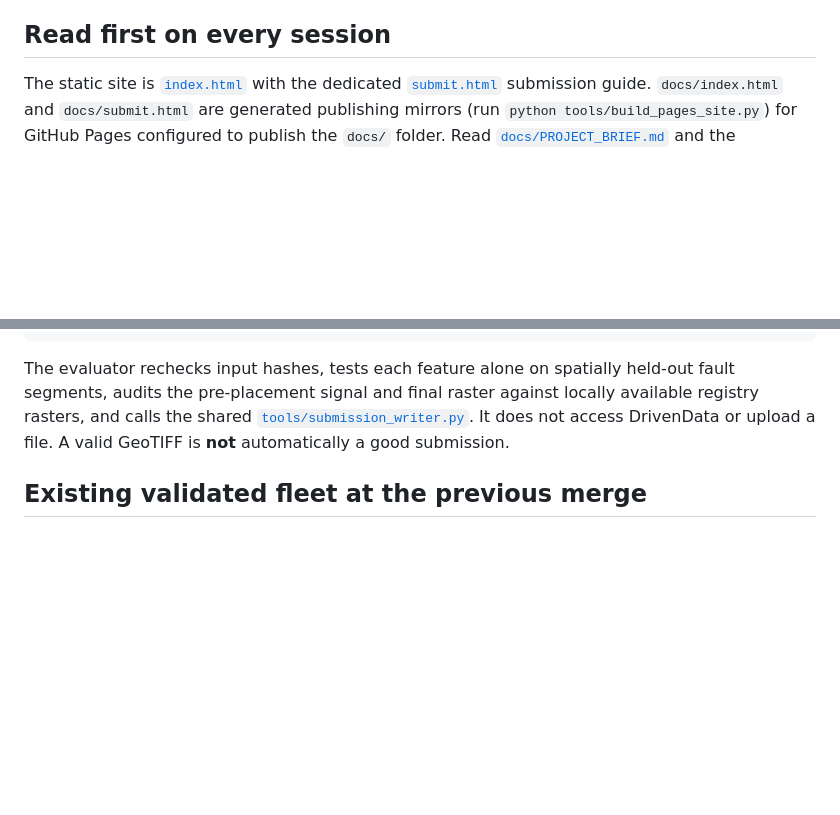
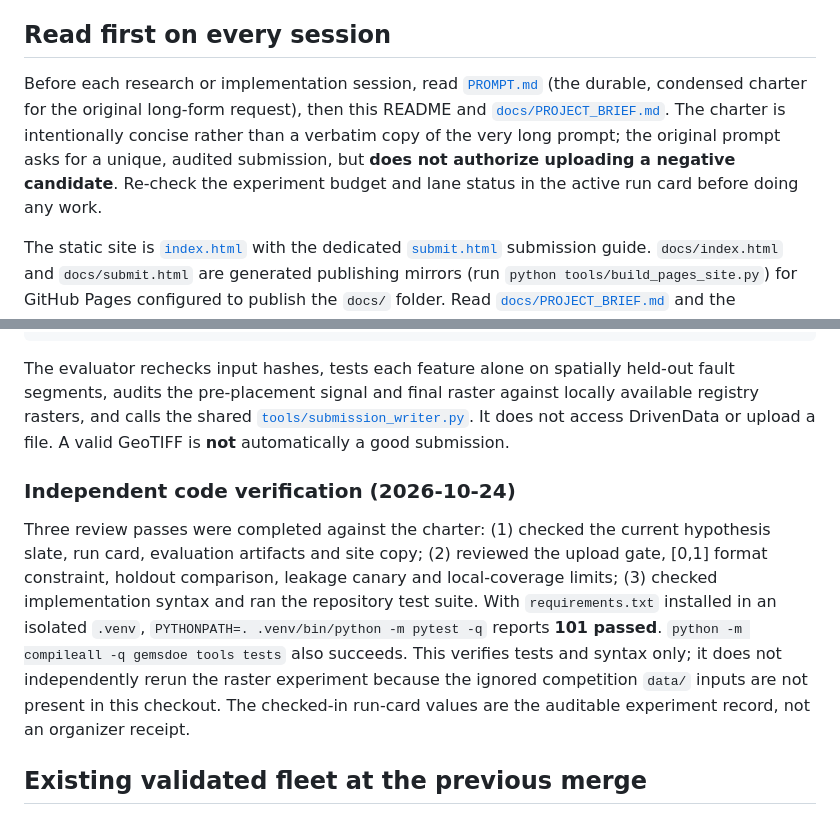
Before and after one commit to buffedlizard55-lab/GEMSDOE89, a Markdown page: README.md, 2 parts joined by grey strips. Rendered like a GitHub page; blank space fills up the shorter version.

Commit message:
Document session-start charter and verification status
Co-authored-by: arena-agent <297053741+arena-agent@users.noreply.github.com>

````diff
--- a/README.md
+++ b/README.md
@@ -12,6 +12,8 @@
 - **Decision:** verdict `negative`; no upload, no slot selection. The separate slot selector remains responsible for any future promotion.
 
 ## Read first on every session
+
+Before each research or implementation session, read [`PROMPT.md`](PROMPT.md) (the durable, condensed charter for the original long-form request), then this README and [`docs/PROJECT_BRIEF.md`](docs/PROJECT_BRIEF.md). The charter is intentionally concise rather than a verbatim copy of the very long prompt; the original prompt asks for a unique, audited submission, but **does not authorize uploading a negative candidate**. Re-check the experiment budget and lane status in the active run card before doing any work.
 
 The static site is [`index.html`](index.html) with the dedicated [`submit.html`](submit.html) submission guide. `docs/index.html` and `docs/submit.html` are generated publishing mirrors (run `python tools/build_pages_site.py`) for GitHub Pages configured to publish the `docs/` folder. Read [`docs/PROJECT_BRIEF.md`](docs/PROJECT_BRIEF.md) and the upstream [`docs/PROJECT_CHARTER.md`](docs/PROJECT_CHARTER.md) / [`PROMPT.md`](PROMPT.md) before research or coding, then inspect `README.md`, `IRREGULARITIES.md`, `SLOT_PLAN.md`, `docs/SUBMIT.md`, and the full local ledger. The brief carries the original mission, Arena values (**Maximize P(Win)** and **Own the Outcome**), experiment budget, holdout rules, evidence labels, uniqueness thresholds, submission gates, and trusted source links.
 
@@ -32,6 +34,10 @@ python tools/evaluate_holdout.py
 ```
 
 The evaluator rechecks input hashes, tests each feature alone on spatially held-out fault segments, audits the pre-placement signal and final raster against locally available registry rasters, and calls the shared [`tools/submission_writer.py`](tools/submission_writer.py). It does not access DrivenData or upload a file. A valid GeoTIFF is **not** automatically a good submission.
+
+### Independent code verification (2026-10-24)
+
+Three review passes were completed against the charter: (1) checked the current hypothesis slate, run card, evaluation artifacts and site copy; (2) reviewed the upload gate, [0,1] format constraint, holdout comparison, leakage canary and local-coverage limits; (3) checked implementation syntax and ran the repository test suite. With `requirements.txt` installed in an isolated `.venv`, `PYTHONPATH=. .venv/bin/python -m pytest -q` reports **101 passed**. `python -m compileall -q gemsdoe tools tests` also succeeds. This verifies tests and syntax only; it does not independently rerun the raster experiment because the ignored competition `data/` inputs are not present in this checkout. The checked-in run-card values are the auditable experiment record, not an organizer receipt.
 
 ## Existing validated fleet at the previous merge
 
````
